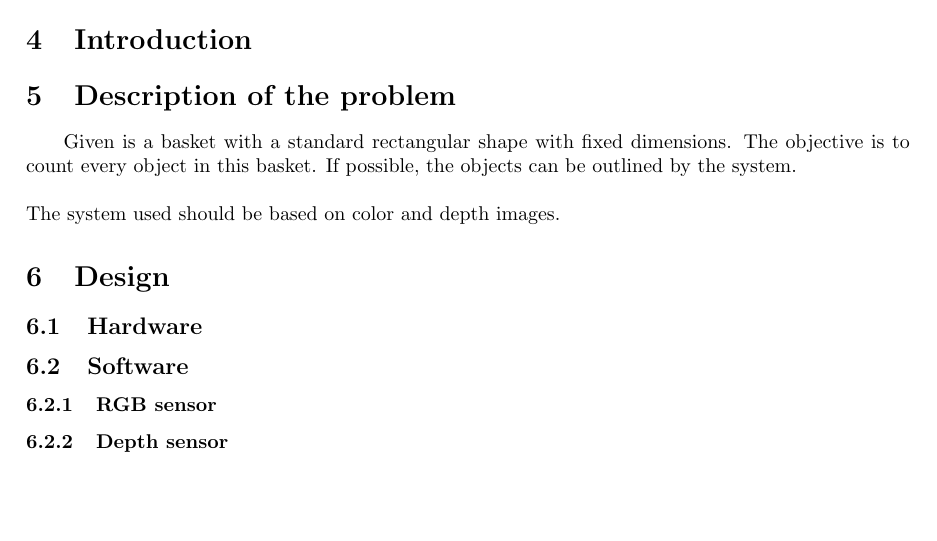
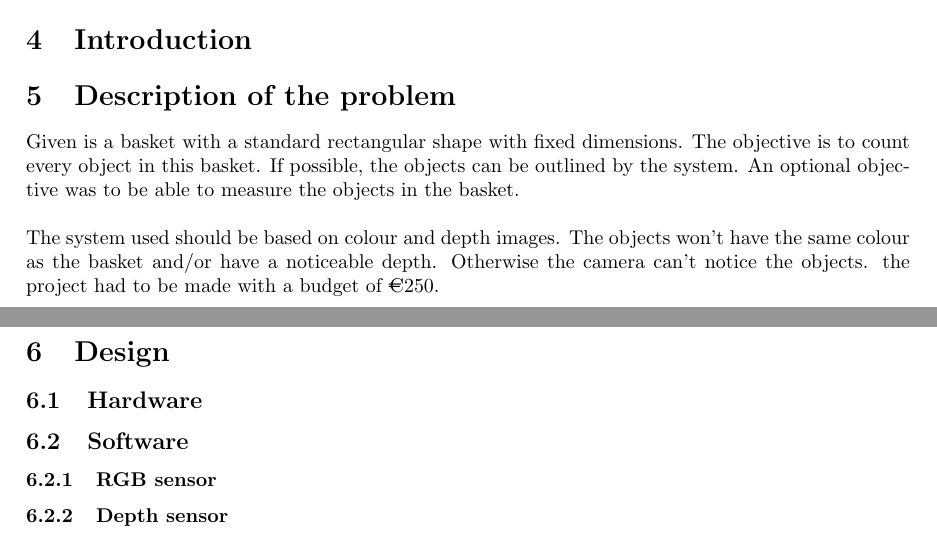
Before and after one commit to benfidlers/peno3_esat1, a LaTeX document (Verslag.tex): part of the page before the commit and two parts of pages 1 and 2 of 2 after it, the two joined at a grey line, cut so that both start at the same text, the shorter picture padded with empty space. Compiled offline with pdfLaTeX.

Commit message:
Update Verslag.tex

```diff
--- a/Verslag.tex
+++ b/Verslag.tex
@@ -1,5 +1,6 @@
 \documentclass{article}
 \usepackage[left=3cm, right=3cm, top=3cm, bottom=3cm]{geometry}
+\usepackage[gen]{eurosym}
 \begin{document}
 
 \section{Abstract}
@@ -13,9 +16,9 @@ hier komt een lijst van tabellen, figuren en afkortingen
 
 \section{Description of the problem}
 
-\hspace{\parindent} Given is a basket with a standard rectangular shape with fixed dimensions. The objective is to count every object in this basket. If possible, the objects can be outlined by the system.\\
+\noindent Given is a basket with a standard rectangular shape with fixed dimensions. The objective is to count every object in this basket. If possible, the objects can be outlined by the system. An optional objective was to be able to measure the objects in the basket.\\
 
-\noindent The system used should be based on color and depth images.
+\noindent The system used should be based on colour and depth images. The objects won't have the same colour as the basket and/or have a noticeable depth. Otherwise the camera can't notice the objects. the project had to be made with a budget of \euro 250.
 
 
 \section{Design}
```
Also changed, not shown: Verslag.tex (2 more changed lines).
